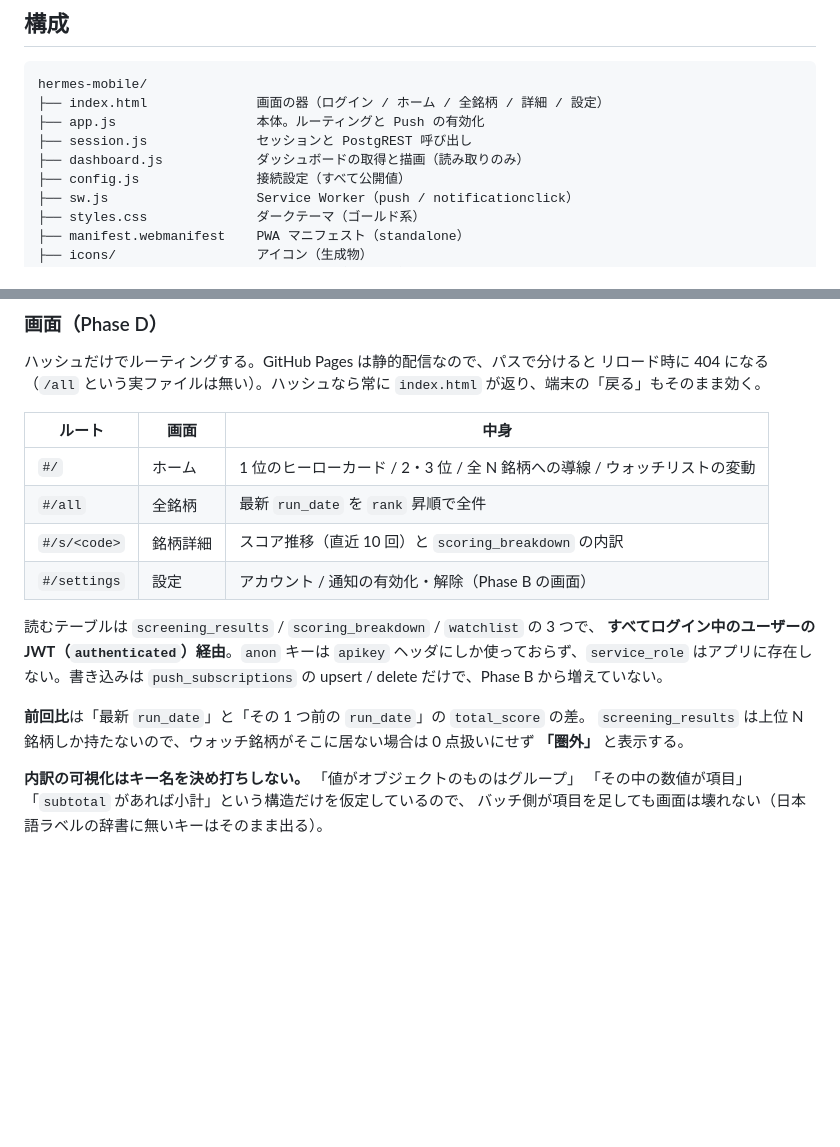
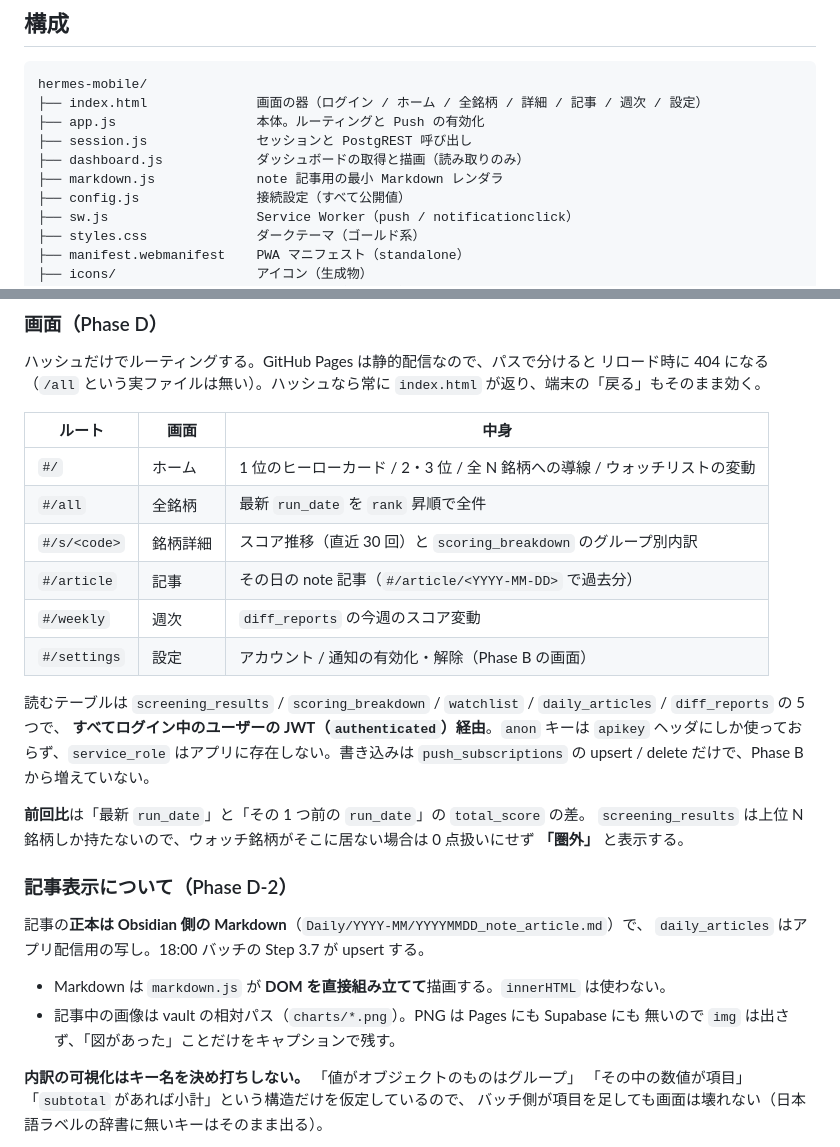
Before and after one commit to ttgkeiba-eng/hermes-mobile, a Markdown page: README.md, 2 parts joined by grey strips. Rendered like a GitHub page; blank space fills up the shorter version.

Commit message:
README: Phase D-2 の3画面を反映
Co-Authored-By: Claude Opus 5 <noreply@anthropic.com>

````diff
--- a/README.md
+++ b/README.md
@@ -19,10 +19,11 @@ Hermes の日次スクリーニング結果を見る・**Web Push** で受け取
 
 ```text
 hermes-mobile/
-├── index.html              画面の器（ログイン / ホーム / 全銘柄 / 詳細 / 設定）
+├── index.html              画面の器（ログイン / ホーム / 全銘柄 / 詳細 / 記事 / 週次 / 設定）
 ├── app.js                  本体。ルーティングと Push の有効化
 ├── session.js              セッションと PostgREST 呼び出し
 ├── dashboard.js            ダッシュボードの取得と描画（読み取りのみ）
+├── markdown.js             note 記事用の最小 Markdown レンダラ
 ├── config.js               接続設定（すべて公開値）
 ├── sw.js                   Service Worker（push / notificationclick）
 ├── styles.css              ダークテーマ（ゴールド系）
@@ -41,10 +42,13 @@ hermes-mobile/
 | --- | --- | --- |
 | `#/` | ホーム | 1 位のヒーローカード / 2・3 位 / 全 N 銘柄への導線 / ウォッチリストの変動 |
 | `#/all` | 全銘柄 | 最新 `run_date` を `rank` 昇順で全件 |
-| `#/s/<code>` | 銘柄詳細 | スコア推移（直近 10 回）と `scoring_breakdown` の内訳 |
+| `#/s/<code>` | 銘柄詳細 | スコア推移（直近 30 回）と `scoring_breakdown` のグループ別内訳 |
+| `#/article` | 記事 | その日の note 記事（`#/article/<YYYY-MM-DD>` で過去分） |
+| `#/weekly` | 週次 | `diff_reports` の今週のスコア変動 |
 | `#/settings` | 設定 | アカウント / 通知の有効化・解除（Phase B の画面） |
 
-読むテーブルは `screening_results` / `scoring_breakdown` / `watchlist` の 3 つで、
+読むテーブルは `screening_results` / `scoring_breakdown` / `watchlist` /
+`daily_articles` / `diff_reports` の 5 つで、
 **すべてログイン中のユーザーの JWT（`authenticated`）経由**。`anon` キーは `apikey`
 ヘッダにしか使っておらず、`service_role` はアプリに存在しない。書き込みは
 `push_subscriptions` の upsert / delete だけで、Phase B から増えていない。
@@ -52,6 +56,15 @@ hermes-mobile/
 **前回比**は「最新 `run_date`」と「その 1 つ前の `run_date`」の `total_score` の差。
 `screening_results` は上位 N 銘柄しか持たないので、ウォッチ銘柄がそこに居ない場合は
 0 点扱いにせず **「圏外」** と表示する。
+
+### 記事表示について（Phase D-2）
+
+記事の**正本は Obsidian 側の Markdown**（`Daily/YYYY-MM/YYYYMMDD_note_article.md`）で、
+`daily_articles` はアプリ配信用の写し。18:00 バッチの Step 3.7 が upsert する。
+
+- Markdown は `markdown.js` が **DOM を直接組み立てて**描画する。`innerHTML` は使わない。
+- 記事中の画像は vault の相対パス（`charts/*.png`）。PNG は Pages にも Supabase にも
+  無いので `img` は出さず、「図があった」ことだけをキャプションで残す。
 
 **内訳の可視化はキー名を決め打ちしない。** 「値がオブジェクトのものはグループ」
 「その中の数値が項目」「`subtotal` があれば小計」という構造だけを仮定しているので、
````
